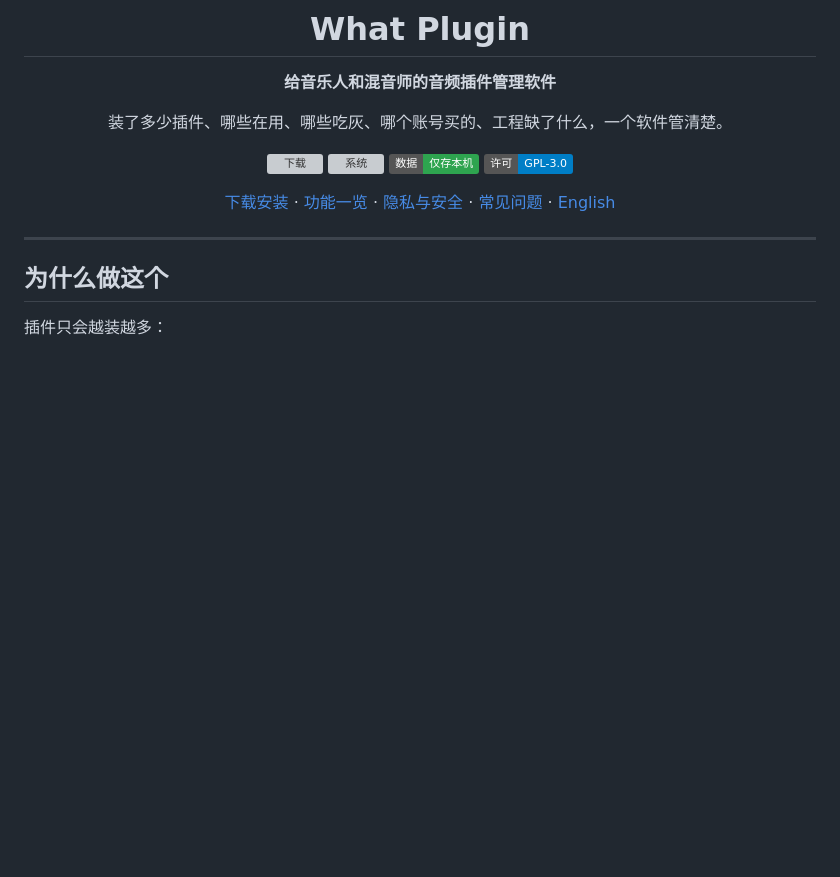
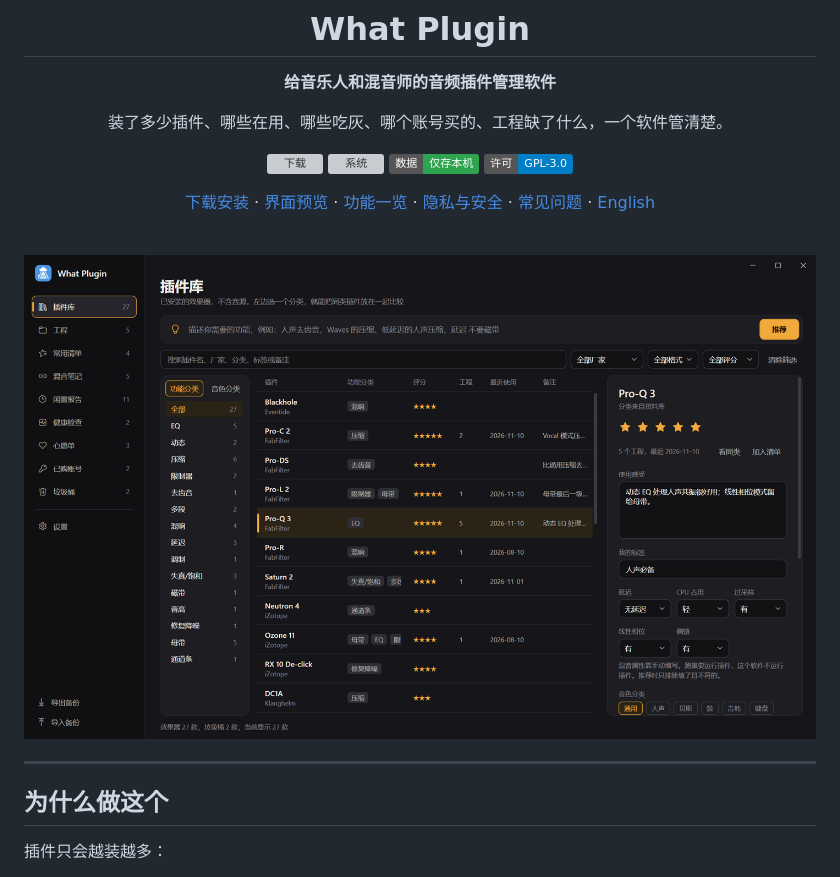
Before and after one commit to ChuiFeng-wind/What-Plugin, a Markdown page: README.md, the part around one of its changes. Rendered like a GitHub page; pictures changed too: docs/screenshots/plugins.png (added); badges without logos; blank space fills up the shorter version; grey boxes are pictures that could not be loaded.

```diff
--- a/README.md
+++ b/README.md
@@ -13,7 +13,11 @@
 ![数据](https://img.shields.io/badge/%E6%95%B0%E6%8D%AE-%E4%BB%85%E5%AD%98%E6%9C%AC%E6%9C%BA-2ea44f)
 [![许可](https://img.shields.io/badge/%E8%AE%B8%E5%8F%AF-GPL--3.0-blue)](LICENSE)
 
-[下载安装](#下载安装) · [功能一览](#功能一览) · [隐私与安全](#隐私与安全) · [常见问题](#常见问题) · [English](#english)
+[下载安装](#下载安装) · [界面预览](#界面预览) · [功能一览](#功能一览) · [隐私与安全](#隐私与安全) · [常见问题](#常见问题) · [English](#english)
+
+<br>
+
+<img src="docs/screenshots/plugins.png" alt="插件库：按功能分类浏览，右侧记录评分、使用感受和混音属性" width="100%">
 
 </div>
 
```
Also changed, not shown: other parts of README.md (+18 -0 lines), docs/screenshots/idle.png (added), docs/screenshots/notes.png (added), docs/screenshots/projects.png (added), docs/screenshots/tour.png (added), docs/screenshots/wishes.png (added).
